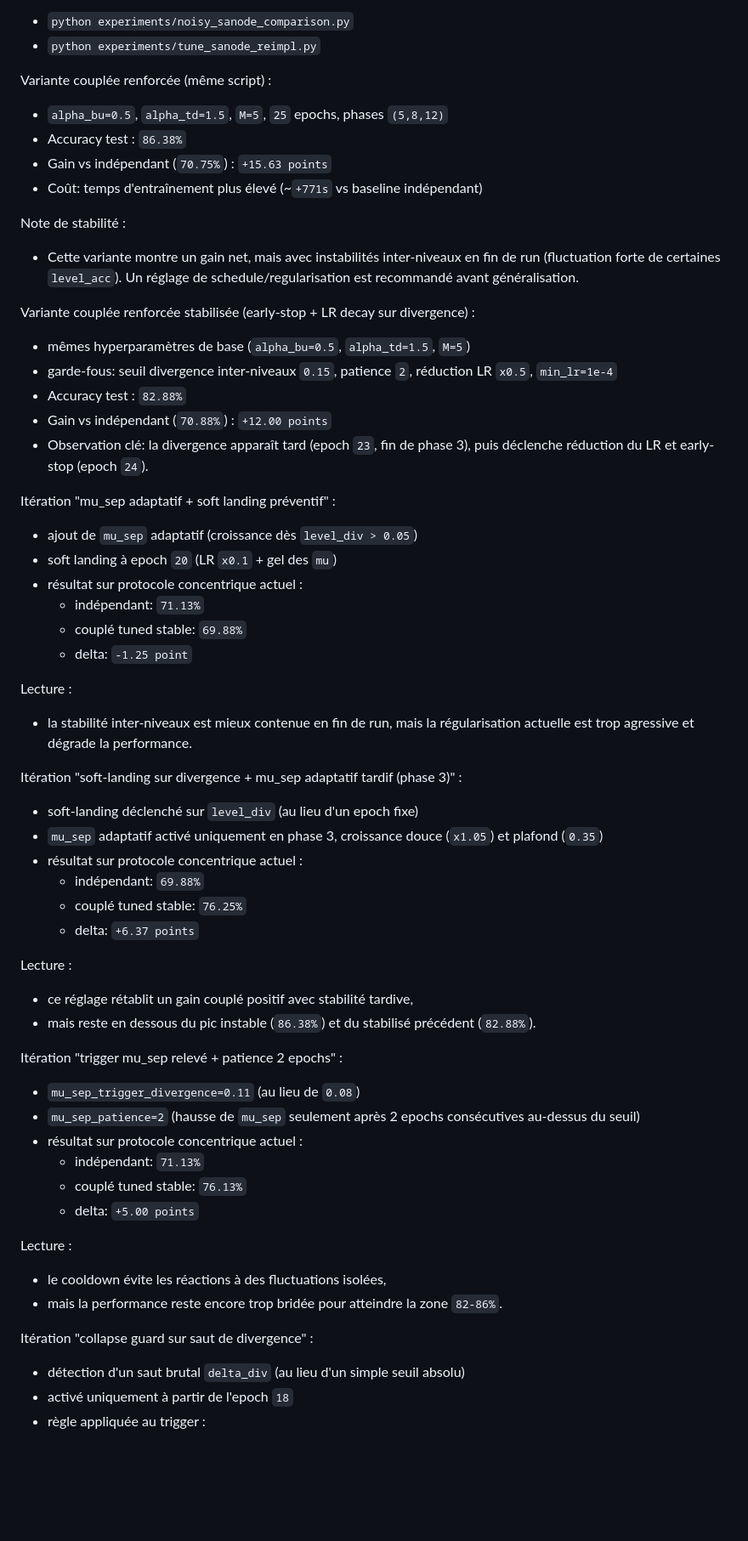
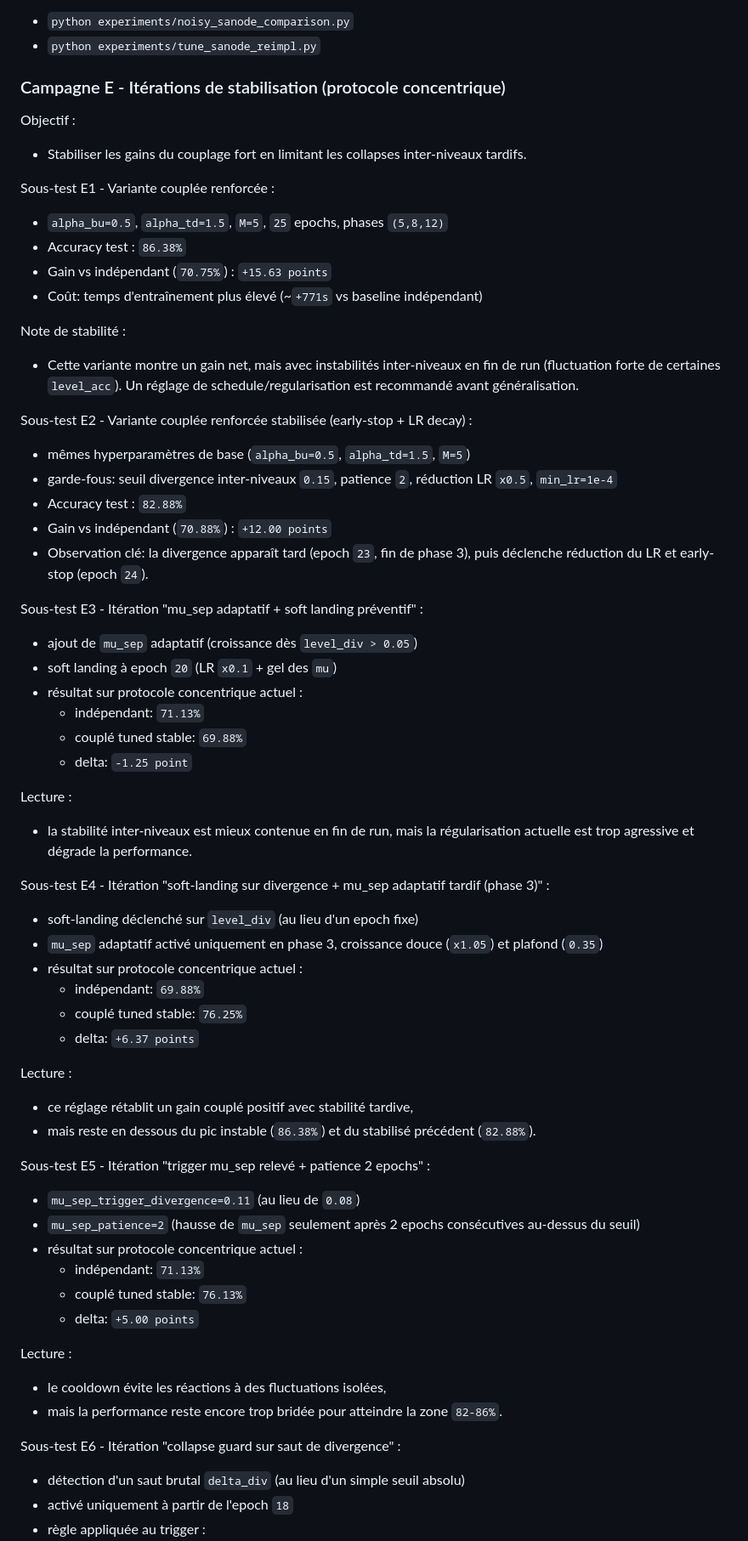
Before and after one commit to ikobootloader/HIERARCHICAL-ATTRACTOR-MACHINE-LEARNING, a Markdown page: README.md, the part around one of its changes. Shown at 85% size. GitHub-like rendering; blank space fills up the shorter version.

```diff
--- a/README.md
+++ b/README.md
@@ -236,7 +268,12 @@ Commande de reproduction :
 - `python experiments/noisy_sanode_comparison.py`
 - `python experiments/tune_sanode_reimpl.py`
 
-Variante couplée renforcée (même script) :
+### Campagne E - Itérations de stabilisation (protocole concentrique)
+
+Objectif :
+- Stabiliser les gains du couplage fort en limitant les collapses inter-niveaux tardifs.
+
+Sous-test E1 - Variante couplée renforcée :
 - `alpha_bu=0.5`, `alpha_td=1.5`, `M=5`, `25` epochs, phases `(5,8,12)`
 - Accuracy test : `86.38%`
 - Gain vs indépendant (`70.75%`) : `+15.63 points`
@@ -247,7 +284,7 @@ Note de stabilité :
   (fluctuation forte de certaines `level_acc`). Un réglage de schedule/regularisation est
   recommandé avant généralisation.
 
-Variante couplée renforcée stabilisée (early-stop + LR decay sur divergence) :
+Sous-test E2 - Variante couplée renforcée stabilisée (early-stop + LR decay) :
 - mêmes hyperparamètres de base (`alpha_bu=0.5`, `alpha_td=1.5`, `M=5`)
 - garde-fous: seuil divergence inter-niveaux `0.15`, patience `2`,
   réduction LR `x0.5`, `min_lr=1e-4`
@@ -256,7 +293,7 @@ Variante couplée renforcée stabilisée (early-stop + LR decay sur divergence)
 - Observation clé: la divergence apparaît tard (epoch `23`, fin de phase 3),
   puis déclenche réduction du LR et early-stop (epoch `24`).
 
-Itération "mu_sep adaptatif + soft landing préventif" :
+Sous-test E3 - Itération "mu_sep adaptatif + soft landing préventif" :
 - ajout de `mu_sep` adaptatif (croissance dès `level_div > 0.05`)
 - soft landing à epoch `20` (LR `x0.1` + gel des `mu`)
 - résultat sur protocole concentrique actuel :
@@ -268,7 +305,7 @@ Lecture :
 - la stabilité inter-niveaux est mieux contenue en fin de run,
   mais la régularisation actuelle est trop agressive et dégrade la performance.
 
-Itération "soft-landing sur divergence + mu_sep adaptatif tardif (phase 3)" :
+Sous-test E4 - Itération "soft-landing sur divergence + mu_sep adaptatif tardif (phase 3)" :
 - soft-landing déclenché sur `level_div` (au lieu d'un epoch fixe)
 - `mu_sep` adaptatif activé uniquement en phase 3, croissance douce (`x1.05`) et plafond (`0.35`)
 - résultat sur protocole concentrique actuel :
@@ -280,7 +317,7 @@ Lecture :
 - ce réglage rétablit un gain couplé positif avec stabilité tardive,
 - mais reste en dessous du pic instable (`86.38%`) et du stabilisé précédent (`82.88%`).
 
-Itération "trigger mu_sep relevé + patience 2 epochs" :
+Sous-test E5 - Itération "trigger mu_sep relevé + patience 2 epochs" :
 - `mu_sep_trigger_divergence=0.11` (au lieu de `0.08`)
 - `mu_sep_patience=2` (hausse de `mu_sep` seulement après 2 epochs consécutives au-dessus du seuil)
 - résultat sur protocole concentrique actuel :
@@ -292,7 +329,7 @@ Lecture :
 - le cooldown évite les réactions à des fluctuations isolées,
 - mais la performance reste encore trop bridée pour atteindre la zone `82-86%`.
 
-Itération "collapse guard sur saut de divergence" :
+Sous-test E6 - Itération "collapse guard sur saut de divergence" :
 - détection d'un saut brutal `delta_div` (au lieu d'un simple seuil absolu)
 - activé uniquement à partir de l'epoch `18`
 - règle appliquée au trigger :
```
Also changed, not shown: other parts of README.md (+38 -6 lines).
